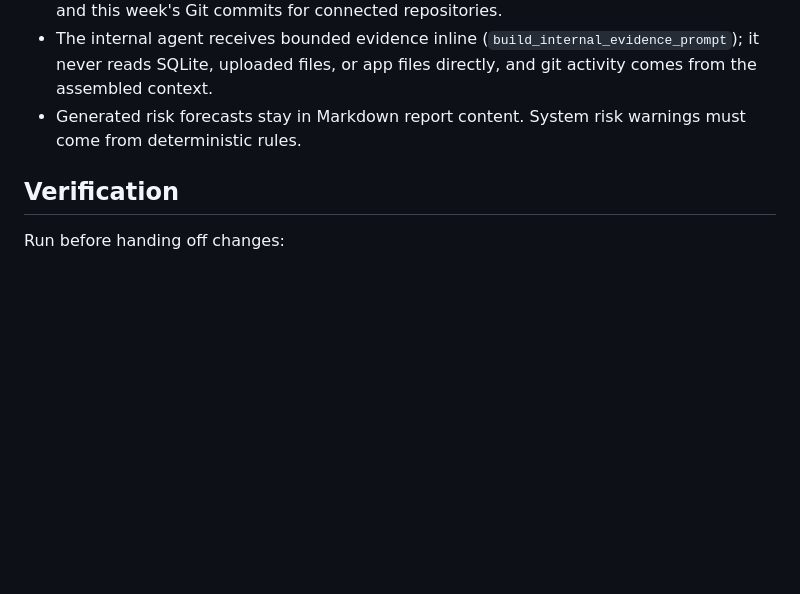
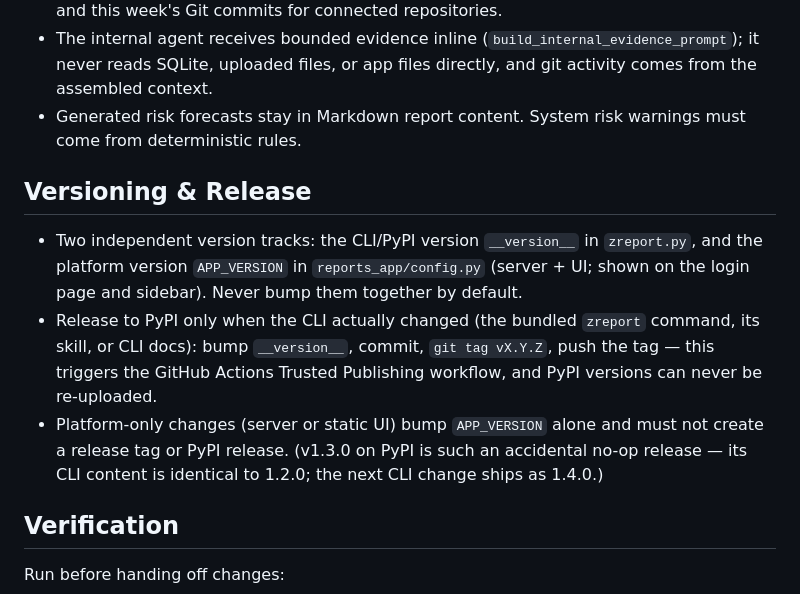
Before and after one commit to cyberelf/pm, a Markdown page: AGENTS.md, the part around the change. GitHub-like rendering; blank space fills up the shorter version.

Commit message:
docs(agents): 版本与发布约定——CLI 与平台双版本独立递增
- 仅 CLI 实际变化才 bump __version__ 并打 tag 发 PyPI（tag 触发 Trusted Publishing）
- 平台变更只升 APP_VERSION，不发版；注明 v1.3.0 为误发（CLI 内容同 1.2.0）

Co-Authored-By: Claude Opus 5 (1M context) <noreply@anthropic.com>

```diff
--- a/AGENTS.md
+++ b/AGENTS.md
@@ -26,6 +26,12 @@ This repository implements zreport (Zero Report), a local weekly project reporti
 - Report context must include this week's newly uploaded or manually entered materials and this week's Git commits for connected repositories.
 - The internal agent receives bounded evidence inline (`build_internal_evidence_prompt`); it never reads SQLite, uploaded files, or app files directly, and git activity comes from the assembled context.
 - Generated risk forecasts stay in Markdown report content. System risk warnings must come from deterministic rules.
+
+## Versioning & Release
+
+- Two independent version tracks: the CLI/PyPI version `__version__` in `zreport.py`, and the platform version `APP_VERSION` in `reports_app/config.py` (server + UI; shown on the login page and sidebar). Never bump them together by default.
+- Release to PyPI only when the CLI actually changed (the bundled `zreport` command, its skill, or CLI docs): bump `__version__`, commit, `git tag vX.Y.Z`, push the tag — this triggers the GitHub Actions Trusted Publishing workflow, and PyPI versions can never be re-uploaded.
+- Platform-only changes (server or static UI) bump `APP_VERSION` alone and must not create a release tag or PyPI release. (v1.3.0 on PyPI is such an accidental no-op release — its CLI content is identical to 1.2.0; the next CLI change ships as 1.4.0.)
 
 ## Verification
 
```
